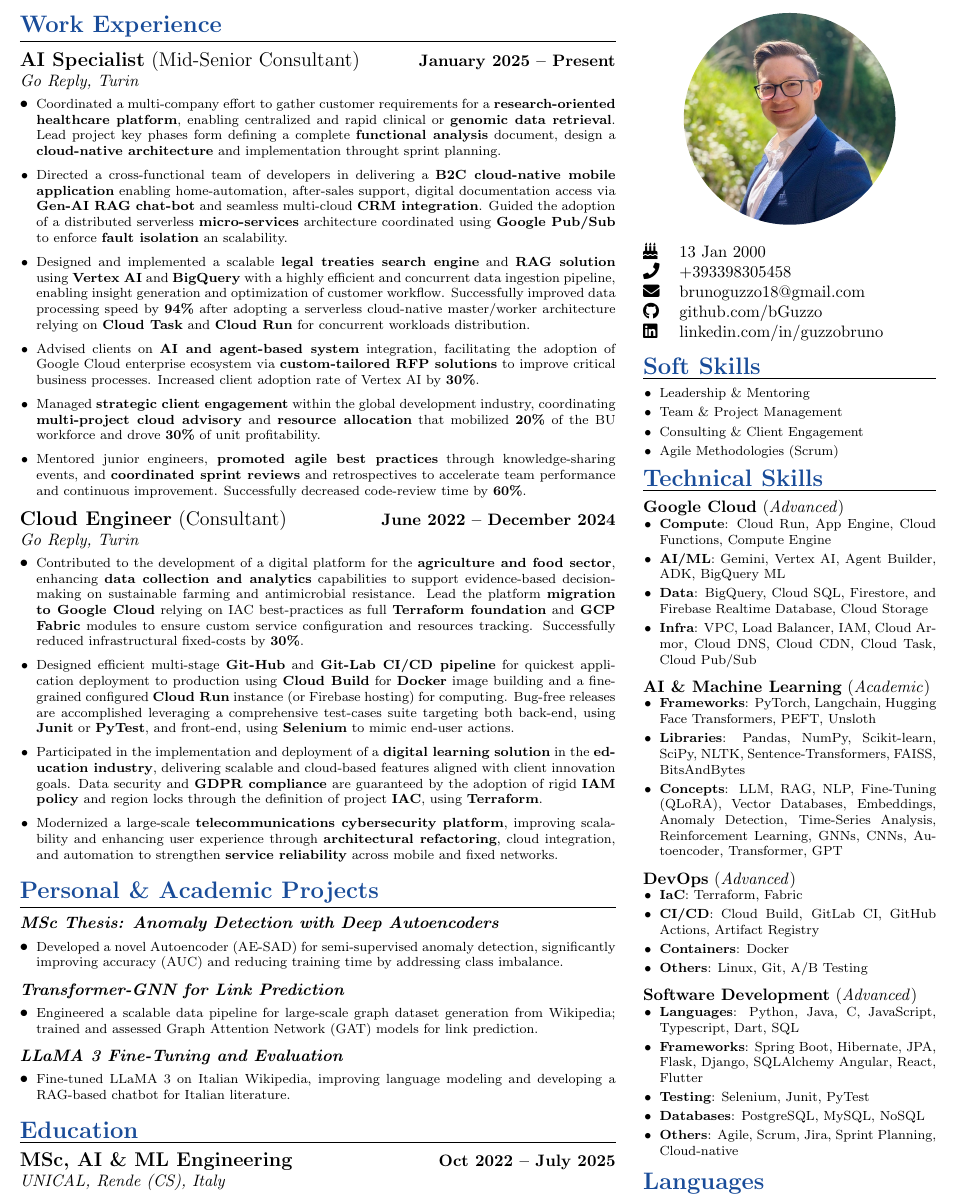
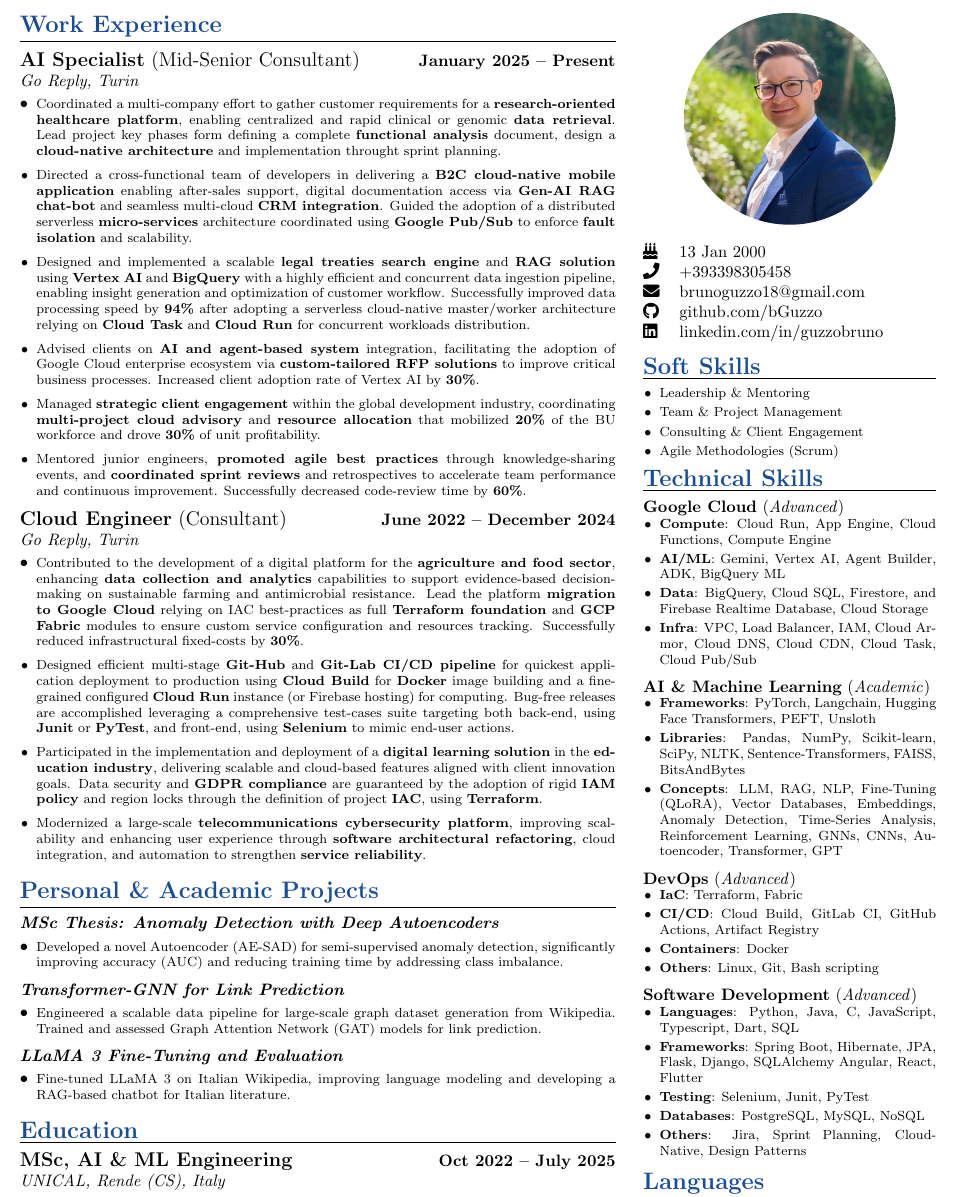
Before and after one commit to bGuzzo/latex-cv, a LaTeX CV (bruno-guzzo-cv.tex): part of the page, cut so that both start at the same text. Compiled offline with pdfLaTeX.

Commit message:
Revise skills

```diff
--- a/bruno-guzzo-cv.tex
+++ b/bruno-guzzo-cv.tex
@@ -57,11 +57,11 @@
 
 		\begin{itemize}[leftmargin=*, nosep]
 			% MISE - BIANCA
-			\item \footnotesize Coordinated a multi-company effort to gather customer requirements for a \textbf{research-oriented healthcare platform}, enabling centralized and rapid clinical or \textbf{genomic data retrieval}. Lead project key phases form defining a complete \textbf{functional analysis} document, design a \textbf{cloud-native architecture} and implementation throught sprint planning.
+			\item \footnotesize Coordinated a multi-company effort to gather customer requirements for a \textbf{research-oriented healthcare platform}, enabling centralized and rapid clinical or genomic \textbf{data retrieval}. Lead project key phases form defining a complete \textbf{functional analysis} document, design a \textbf{cloud-native architecture} and implementation throught sprint planning.
 
 			% Azimut
 			\vspace{5pt}
-			\item \footnotesize Directed a cross-functional team of developers in delivering a \textbf{B2C cloud-native mobile application} enabling home-automation, after-sales support, digital documentation access via \textbf{Gen-AI RAG chat-bot} and seamless multi-cloud \textbf{CRM integration}. Guided the adoption of a distributed serverless \textbf{micro-services} architecture coordinated using \textbf{Google Pub/Sub} to enforce \textbf{fault isolation} an scalability.
+			\item \footnotesize Directed a cross-functional team of developers in delivering a \textbf{B2C cloud-native mobile application} enabling after-sales support, digital documentation access via \textbf{Gen-AI RAG chat-bot} and seamless multi-cloud \textbf{CRM integration}. Guided the adoption of a distributed serverless \textbf{micro-services} architecture coordinated using \textbf{Google Pub/Sub} to enforce \textbf{fault isolation} and scalability.
 
 			% FAO
 			\vspace{5pt}
@@ -100,13 +100,9 @@
 			\vspace{5pt}
 			\item \footnotesize Participated in the implementation and deployment of a \textbf{digital learning solution} in the \textbf{education industry}, delivering scalable and cloud-based features aligned with client innovation goals. Data security and \textbf{GDPR compliance} are guaranteed by the adoption of rigid \textbf{IAM policy} and region locks through the definition of project \textbf{IAC}, using \textbf{Terraform}.
 
-			% Futuri dashboard
-%			\vspace{5pt}
-%			\item \footnotesize Implemented a dashboard reporting system to highlight
-
 			% Vodafone
 			\vspace{5pt}
-			\item \footnotesize Modernized a large-scale \textbf{telecommunications cybersecurity platform}, improving scalability and enhancing user experience through \textbf{architectural refactoring}, cloud integration, and automation to strengthen \textbf{service reliability} across mobile and fixed networks.
+			\item \footnotesize Modernized a large-scale \textbf{telecommunications cybersecurity platform}, improving scalability and enhancing user experience through \textbf{software architectural refactoring}, cloud integration, and automation to strengthen \textbf{service reliability}.
 		\end{itemize}
 
 		\vspace{10pt}\par
@@ -120,7 +116,7 @@
 		\vspace{5pt}
 		\cvproject{\href{https://github.com/bGuzzo/transformer-gnn-link-prediction}{Transformer-GNN for Link Prediction}}
 		\begin{itemize}[leftmargin=*, nosep]
-			\item \footnotesize Engineered a scalable data pipeline for large-scale graph dataset generation from Wikipedia; trained and assessed Graph Attention Network (GAT) models for link prediction.
+			\item \footnotesize Engineered a scalable data pipeline for large-scale graph dataset generation from Wikipedia. Trained and assessed Graph Attention Network (GAT) models for link prediction.
 		\end{itemize}
 
 		\vspace{5pt}
@@ -195,7 +191,7 @@
 			\item \textbf{IaC}: Terraform, Fabric
 			\item \textbf{CI/CD}: Cloud Build, GitLab CI, GitHub Actions, Artifact Registry
 			\item \textbf{Containers}: Docker
-			\item \textbf{Others}: Linux, Git, A/B Testing
+			\item \textbf{Others}: Linux, Git, Bash scripting
 		\end{itemize}
 		\vspace{5pt}
 
@@ -206,7 +202,7 @@
 			\item \textbf{Frameworks}: Spring Boot, Hibernate, JPA, Flask, Django, SQLAlchemy Angular, React, Flutter
 			\item \textbf{Testing}: Selenium, Junit, PyTest
 			\item \textbf{Databases}: PostgreSQL, MySQL, NoSQL
-			\item \textbf{Others}: Agile, Scrum, Jira, Sprint Planning, Cloud-native
+			\item \textbf{Others}: Jira, Sprint Planning, Cloud-Native, Design Patterns
 		\end{itemize}
 		\vspace{7pt}
 
```
Also changed, not shown: bruno-guzzo-cv.pdf.
